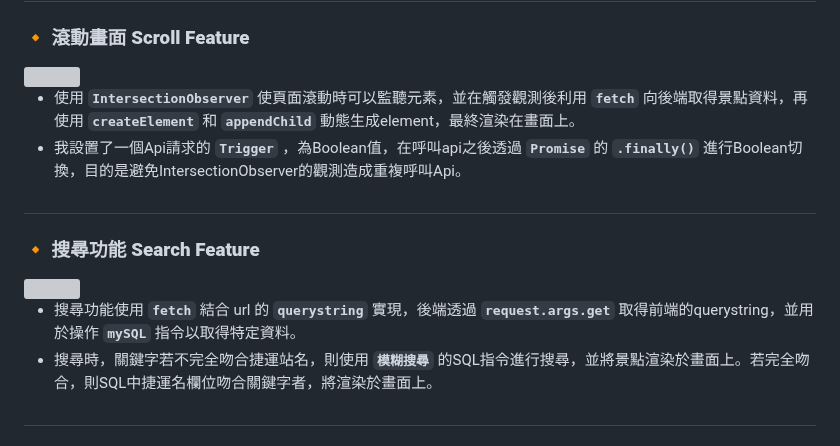
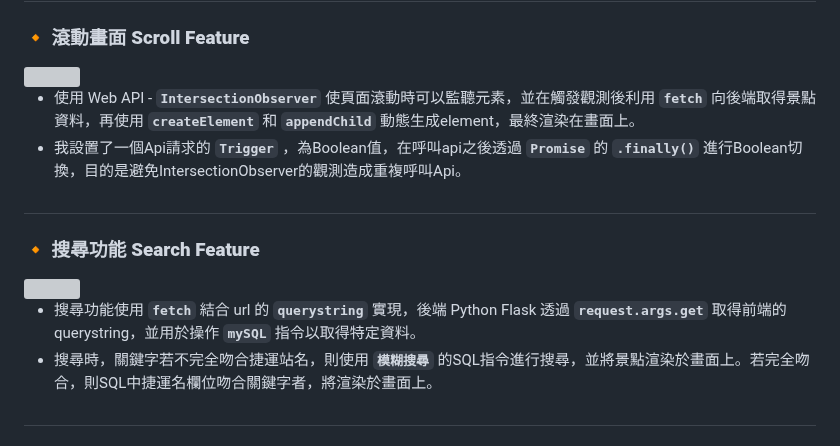
Before and after one commit to GgnoHuang/wehelp-project, a Markdown page: README.md, the part around the change. GitHub-like rendering; grey boxes are pictures that could not be loaded.

```diff
--- a/README.md
+++ b/README.md
@@ -35,14 +35,14 @@ Link: [Click](http://54.65.60.124:3000/)
 ### **🔸 滾動畫面 Scroll Feature**
 <img src="https://github.com/GgnoHuang/wehelp-project/blob/main/static/IMAGES/fetch.gif?raw=true" width="600">
 
-- 使用 **`IntersectionObserver`** 使頁面滾動時可以監聽元素，並在觸發觀測後利用 **`fetch`** 向後端取得景點資料，再使用 **`createElement`** 和 **`appendChild`** 動態生成element，最終渲染在畫面上。
+- 使用 Web API - **`IntersectionObserver`** 使頁面滾動時可以監聽元素，並在觸發觀測後利用 **`fetch`** 向後端取得景點資料，再使用 **`createElement`** 和 **`appendChild`** 動態生成element，最終渲染在畫面上。
 - 我設置了一個Api請求的 **`Trigger`** ，為Boolean值，在呼叫api之後透過 **`Promise`** 的 **`.finally()`** 進行Boolean切換，目的是避免IntersectionObserver的觀測造成重複呼叫Api。
 
 #
 ### **🔸 搜尋功能 Search Feature**
 <img src="https://github.com/GgnoHuang/wehelp-project/blob/main/static/IMAGES/search.gif?raw=true" width="600">
 
-- 搜尋功能使用 **`fetch`** 結合 url 的 **`querystring`** 實現，後端透過 **`request.args.get`** 取得前端的querystring，並用於操作 **`mySQL`** 指令以取得特定資料。
+- 搜尋功能使用 **`fetch`** 結合 url 的 **`querystring`** 實現，後端 Python Flask 透過 **`request.args.get`** 取得前端的querystring，並用於操作 **`mySQL`** 指令以取得特定資料。
 - 搜尋時，關鍵字若不完全吻合捷運站名，則使用 **`模糊搜尋`** 的SQL指令進行搜尋，並將景點渲染於畫面上。若完全吻合，則SQL中捷運名欄位吻合關鍵字者，將渲染於畫面上。
 
 #
```
